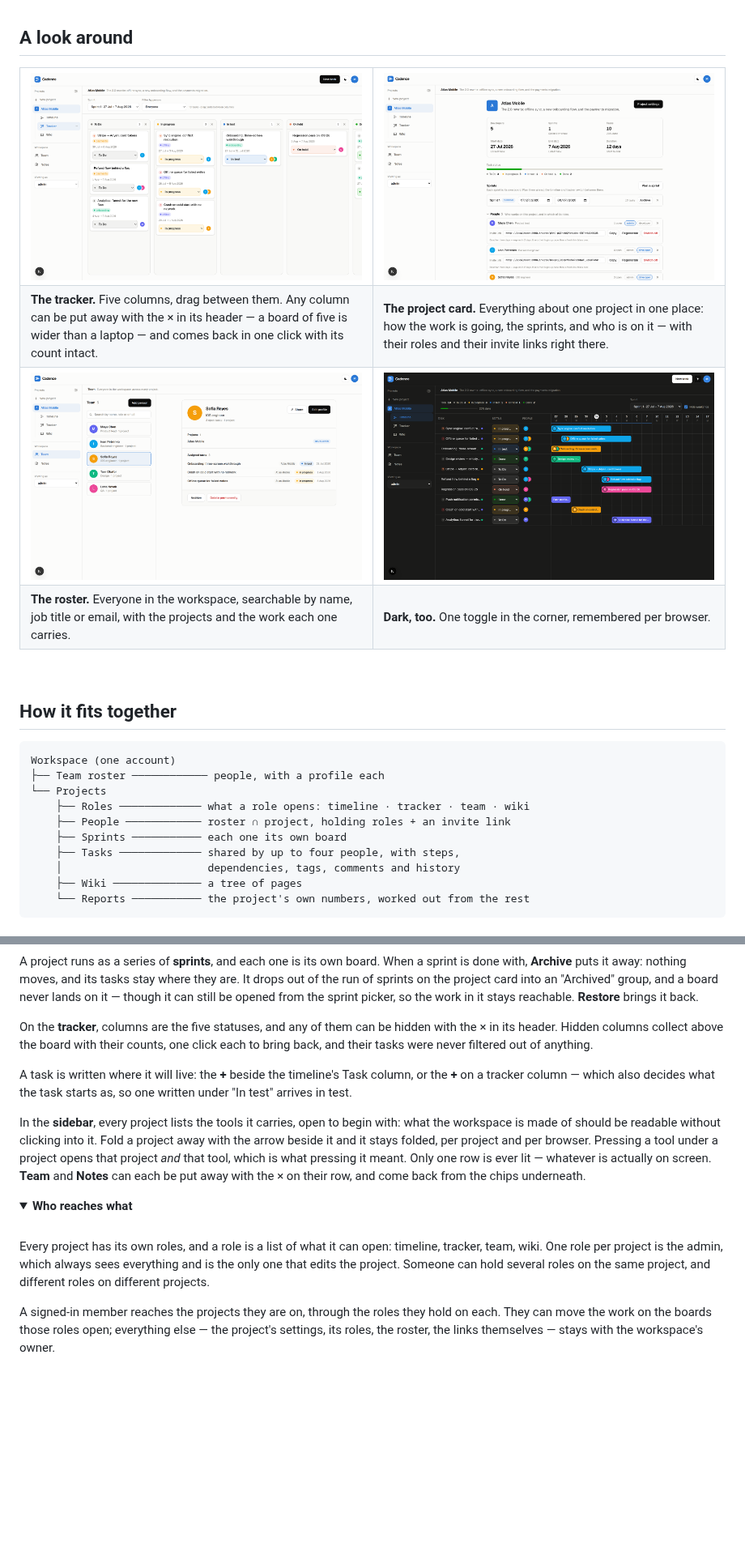
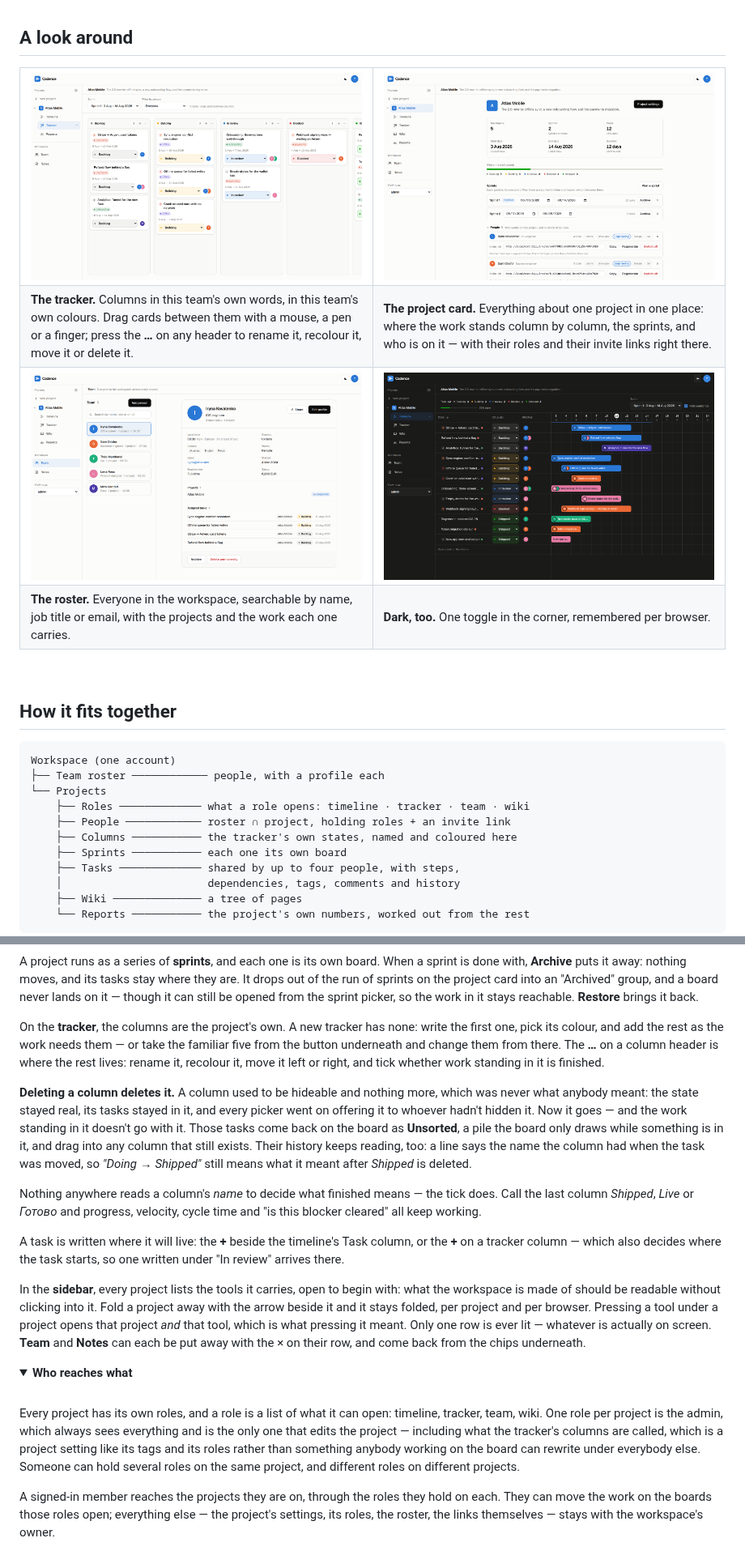
Before and after one commit to will-krof/Cadence, a Markdown page: README.md, 2 parts joined by grey strips. Shown at 81% size. Drawn GitHub-style; pictures changed too: docs/screenshots/project.png, docs/screenshots/team.png, docs/screenshots/timeline-dark.png; folded sections open; blank space fills up the shorter version.

```diff
--- a/README.md
+++ b/README.md
@@ -75,8 +103,8 @@ beside the app and nothing to provision before it starts.
 <td width="50%"><img src="docs/screenshots/project.png" alt="The project card: statistics, sprints, and the people on the project with their roles and invite links" /></td>
 </tr>
 <tr>
-<td><b>The tracker.</b> Five columns, drag between them. Any column can be put away with the × in its header — a board of five is wider than a laptop — and comes back in one click with its count intact.</td>
-<td><b>The project card.</b> Everything about one project in one place: how the work is going, the sprints, and who is on it — with their roles and their invite links right there.</td>
+<td><b>The tracker.</b> Columns in this team's own words, in this team's own colours. Drag cards between them with a mouse, a pen or a finger; press the <b>…</b> on any header to rename it, recolour it, move it or delete it.</td>
+<td><b>The project card.</b> Everything about one project in one place: where the work stands column by column, the sprints, and who is on it — with their roles and their invite links right there.</td>
 </tr>
 <tr>
 <td><img src="docs/screenshots/team.png" alt="The team roster with a profile open beside it" /></td>
@@ -98,6 +126,7 @@ Workspace (one account)
 └── Projects
     ├── Roles ───────────── what a role opens: timeline · tracker · team · wiki
     ├── People ──────────── roster ∩ project, holding roles + an invite link
+    ├── Columns ─────────── the tracker's own states, named and coloured here
     ├── Sprints ─────────── each one its own board
     ├── Tasks ───────────── shared by up to four people, with steps,
     │                       dependencies, tags, comments and history
@@ -221,14 +251,28 @@ where they are. It drops out of the run of sprints on the project card into an
 from the sprint picker, so the work in it stays reachable. **Restore** brings it
 back.
 
-On the **tracker**, columns are the five statuses, and any of them can be hidden
-with the × in its header. Hidden columns collect above the board with their
-counts, one click each to bring back, and their tasks were never filtered out of
-anything.
+On the **tracker**, the columns are the project's own. A new tracker has none:
+write the first one, pick its colour, and add the rest as the work needs them —
+or take the familiar five from the button underneath and change them from there.
+The **…** on a column header is where the rest lives: rename it, recolour it,
+move it left or right, and tick whether work standing in it is finished.
+
+**Deleting a column deletes it.** A column used to be hideable and nothing more,
+which was never what anybody meant: the state stayed real, its tasks stayed in
+it, and every picker went on offering it to whoever hadn't hidden it. Now it
+goes — and the work standing in it doesn't go with it. Those tasks come back on
+the board as **Unsorted**, a pile the board only draws while something is in it,
+and drag into any column that still exists. Their history keeps reading, too: a
+line says the name the column had when the task was moved, so *"Doing →
+Shipped"* still means what it meant after *Shipped* is deleted.
+
+Nothing anywhere reads a column's *name* to decide what finished means — the
+tick does. Call the last column *Shipped*, *Live* or *Готово* and progress,
+velocity, cycle time and "is this blocker cleared" all keep working.
 
 A task is written where it will live: the **+** beside the timeline's Task
-column, or the **+** on a tracker column — which also decides what the task
-starts as, so one written under "In test" arrives in test.
+column, or the **+** on a tracker column — which also decides where the task
+starts, so one written under "In review" arrives there.
 
 In the **sidebar**, every project lists the tools it carries, open to begin with:
 what the workspace is made of should be readable without clicking into it. Fold a
@@ -247,7 +291,10 @@ and come back from the chips underneath.
 
 Every project has its own roles, and a role is a list of what it can open:
 timeline, tracker, team, wiki. One role per project is the admin, which always
-sees everything and is the only one that edits the project. Someone can hold
+sees everything and is the only one that edits the project — including what the
+tracker's columns are called, which is a project setting like its tags and its
+roles rather than something anybody working on the board can rewrite under
+everybody else. Someone can hold
 several roles on the same project, and different roles on different projects.
 
 A signed-in member reaches the projects they are on, through the roles they hold
```
Also changed, not shown: other parts of README.md (+40 -11 lines), docs/screenshots/columns.png (added), docs/screenshots/timeline.png, 1 other file.
